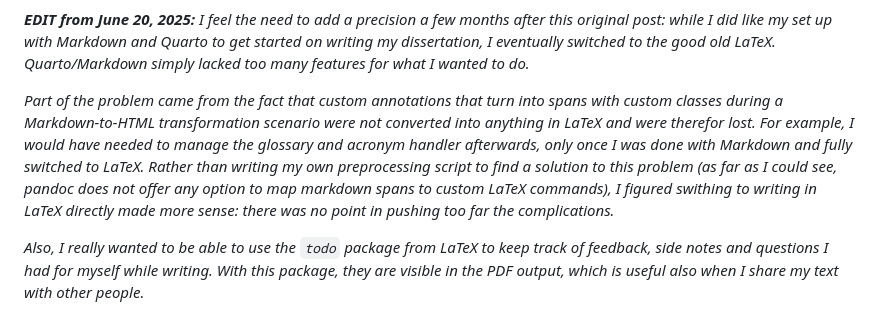
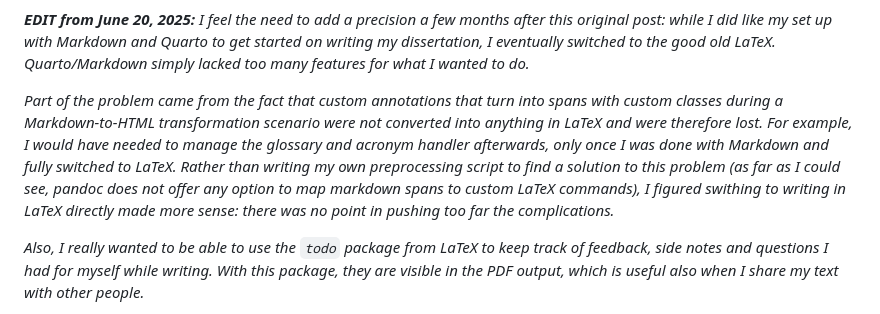
Before and after one commit to alix-tz/phd, a Markdown page: posts/023.md, the part around the change. GitHub-like rendering.

```diff
--- a/posts/023.md
+++ b/posts/023.md
@@ -42,7 +42,7 @@ Another use of inline classes is to keep track of concepts or specific terms tha
 
 ***EDIT from June 20, 2025:** I feel the need to add a precision a few months after this original post: while I did like my set up with Markdown and Quarto to get started on writing my dissertation, I eventually switched to the good old LaTeX. Quarto/Markdown simply lacked too many features for what I wanted to do.*
 
-*Part of the problem came from the fact that custom annotations that turn into spans with custom classes during a Markdown-to-HTML transformation scenario were not converted into anything in LaTeX and were therefor lost. For example, I would have needed to manage the glossary and acronym handler afterwards, only once I was done with Markdown and fully switched to LaTeX. Rather than writing my own preprocessing script to find a solution to this problem (as far as I could see, pandoc does not offer any option to map markdown spans to custom LaTeX commands), I figured swithing to writing in LaTeX directly made more sense: there was no point in pushing too far the complications.*
+*Part of the problem came from the fact that custom annotations that turn into spans with custom classes during a Markdown-to-HTML transformation scenario were not converted into anything in LaTeX and were therefore lost. For example, I would have needed to manage the glossary and acronym handler afterwards, only once I was done with Markdown and fully switched to LaTeX. Rather than writing my own preprocessing script to find a solution to this problem (as far as I could see, pandoc does not offer any option to map markdown spans to custom LaTeX commands), I figured swithing to writing in LaTeX directly made more sense: there was no point in pushing too far the complications.*
 
 *Also, I really wanted to be able to use the `todo` package from LaTeX to keep track of feedback, side notes and questions I had for myself while writing. With this package, they are visible in the PDF output, which is useful also when I share my text with other people.*
 
```
